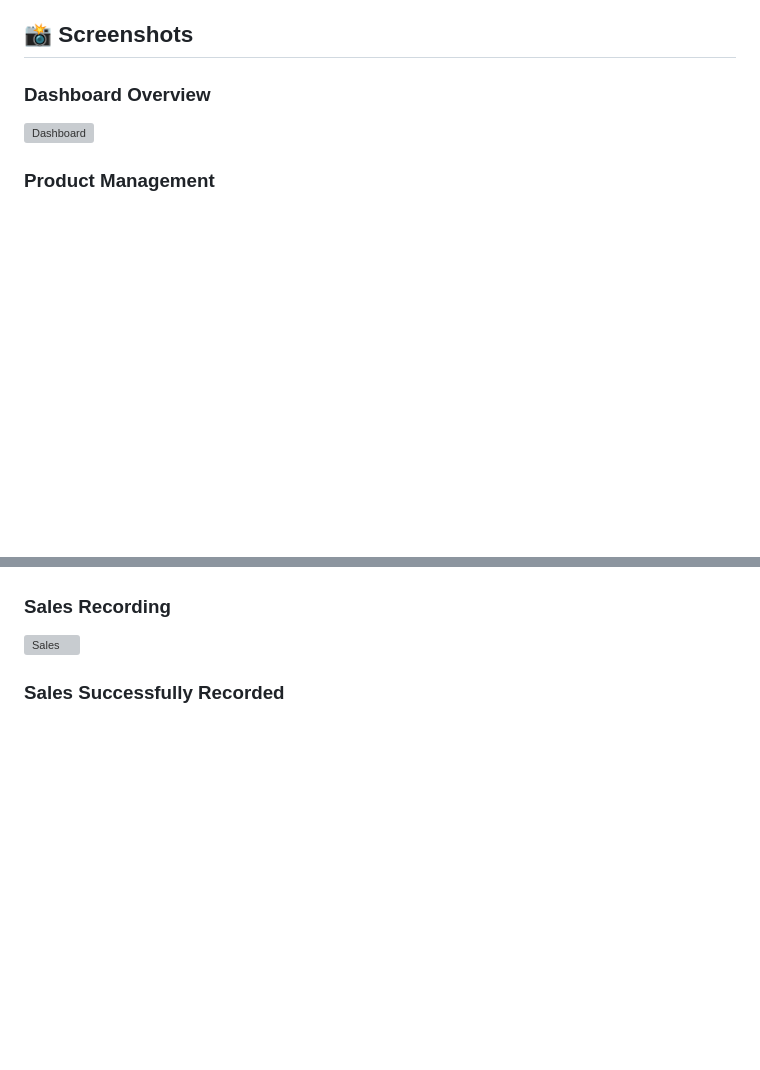
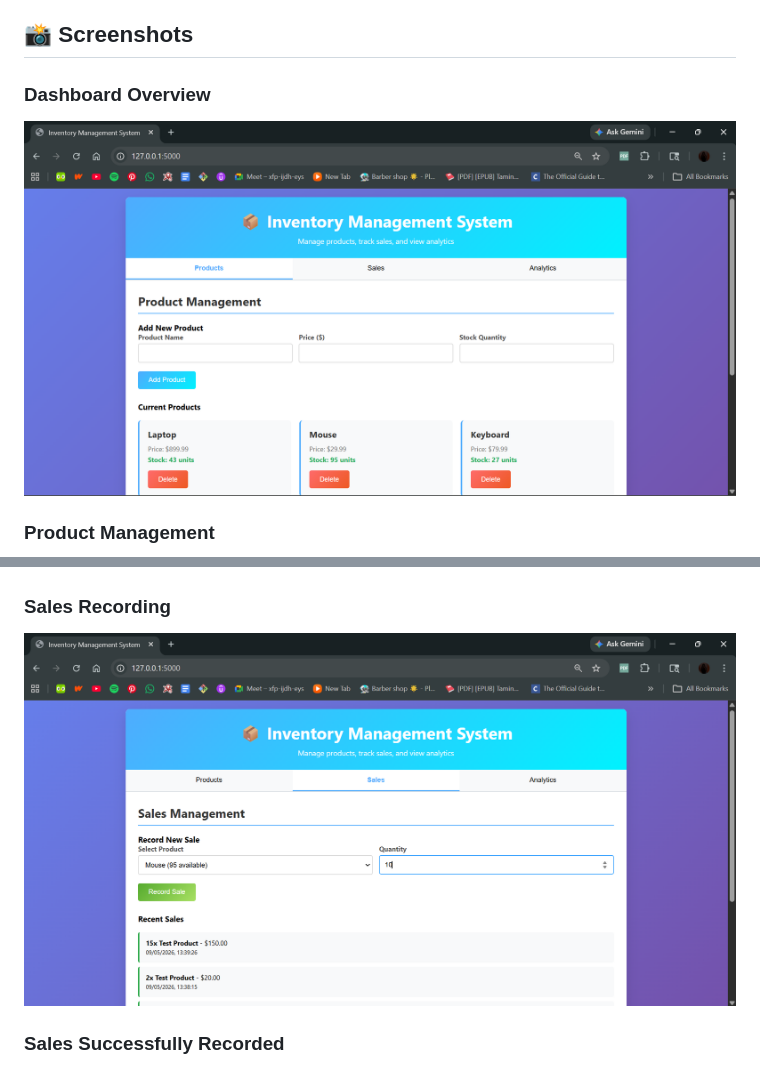
Before and after one commit to hasitha165616-pixel/inventory-sales-api, a Markdown page: README.md, 2 parts joined by grey strips. Drawn GitHub-style; blank space fills up the shorter version; grey boxes are pictures that could not be loaded.

```diff
--- a/README.md
+++ b/README.md
@@ -134,13 +134,13 @@ Perfect for Python backend developer roles - demonstrates real-world e-commerce/
 ## 📸 Screenshots
 
 ### Dashboard Overview
-![Dashboard](screenshots/dashboard.png)
+![Dashboard](screenshots/Dashboard.png)
 
 ### Product Management
 ![Product Added](screenshots/product-added.png)
 
 ### Sales Recording
-![Sales](screenshots/sales.png)
+![Sales](screenshots/Sales.png)
 
 ### Sales Successfully Recorded
 ![Sales Recorded](screenshots/sales-recorded.png)
```
